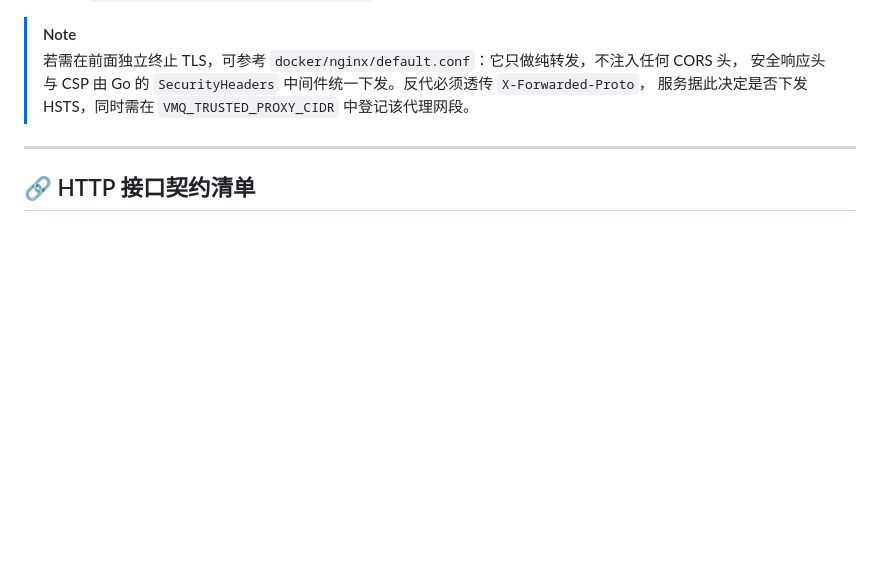
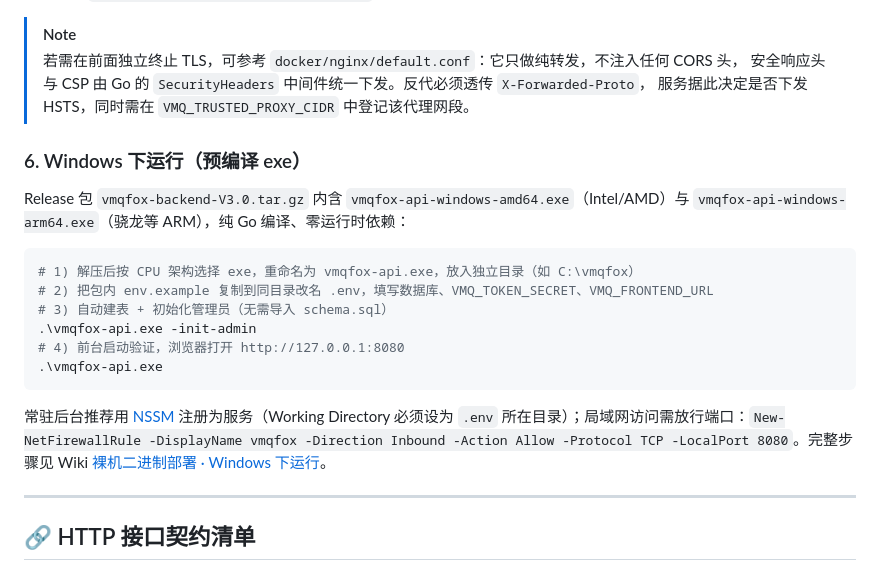
Before and after one commit to hulisang/vmqfox-backend, a Markdown page: README.md, the part around the change. Drawn GitHub-style; blank space fills up the shorter version.

Commit message:
docs: README 快速开始新增 Windows 预编译 exe 运行一节

````diff
--- a/README.md
+++ b/README.md
@@ -161,6 +161,21 @@ printf '%s\n' 'YourSecurePassword123' | ./vmqfox-api -init-admin -username admin
 > 安全响应头与 CSP 由 Go 的 `SecurityHeaders` 中间件统一下发。反代必须透传 `X-Forwarded-Proto`，
 > 服务据此决定是否下发 HSTS，同时需在 `VMQ_TRUSTED_PROXY_CIDR` 中登记该代理网段。
 
+### 6. Windows 下运行（预编译 exe）
+
+Release 包 `vmqfox-backend-V3.0.tar.gz` 内含 `vmqfox-api-windows-amd64.exe`（Intel/AMD）与 `vmqfox-api-windows-arm64.exe`（骁龙等 ARM），纯 Go 编译、零运行时依赖：
+
+```powershell
+# 1) 解压后按 CPU 架构选择 exe，重命名为 vmqfox-api.exe，放入独立目录（如 C:\vmqfox）
+# 2) 把包内 env.example 复制到同目录改名 .env，填写数据库、VMQ_TOKEN_SECRET、VMQ_FRONTEND_URL
+# 3) 自动建表 + 初始化管理员（无需导入 schema.sql）
+.\vmqfox-api.exe -init-admin
+# 4) 前台启动验证，浏览器打开 http://127.0.0.1:8080
+.\vmqfox-api.exe
+```
+
+常驻后台推荐用 [NSSM](https://nssm.cc/) 注册为服务（Working Directory 必须设为 `.env` 所在目录）；局域网访问需放行端口：`New-NetFirewallRule -DisplayName vmqfox -Direction Inbound -Action Allow -Protocol TCP -LocalPort 8080`。完整步骤见 Wiki [裸机二进制部署 · Windows 下运行](https://github.com/hulisang/vmqfox-backend/wiki/裸机二进制部署)。
+
 ---
 
 ## 🔗 HTTP 接口契约清单
````
